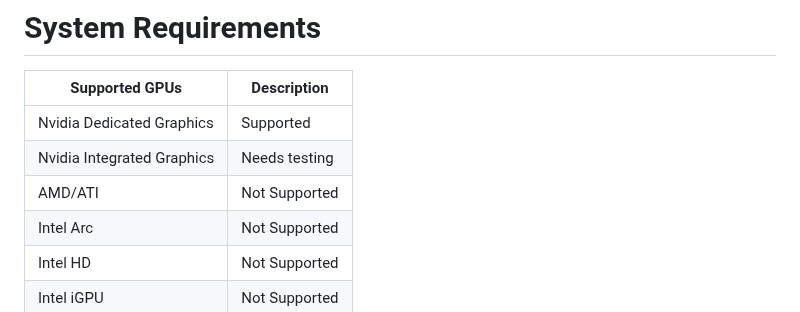
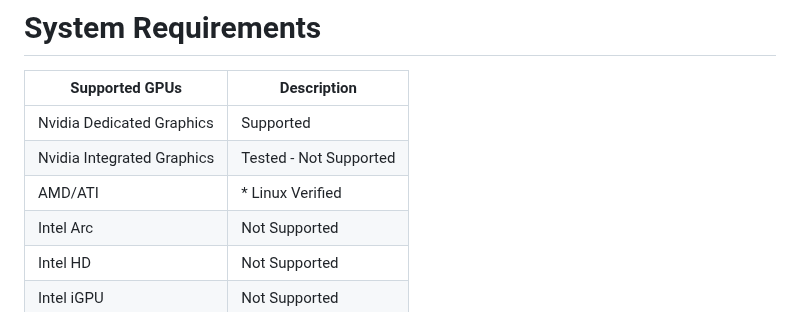
Before and after one commit to cyberofficial/Synthalingua, a Markdown page: README.md, the part around the change. Drawn GitHub-style.

```diff
--- a/README.md
+++ b/README.md
@@ -59,8 +59,8 @@ Synthalingua is a tool that translates audio from one language to English in alm
 | Supported GPUs | Description |
 | -------------- | ----------- |
 | Nvidia Dedicated Graphics | Supported |
-| Nvidia Integrated Graphics | Needs testing |
-| AMD/ATI | Not Supported |
+| Nvidia Integrated Graphics | Tested - Not Supported |
+| AMD/ATI | * Linux Verified |
 | Intel Arc | Not Supported |
 | Intel HD | Not Supported |
 | Intel iGPU | Not Supported |
```
